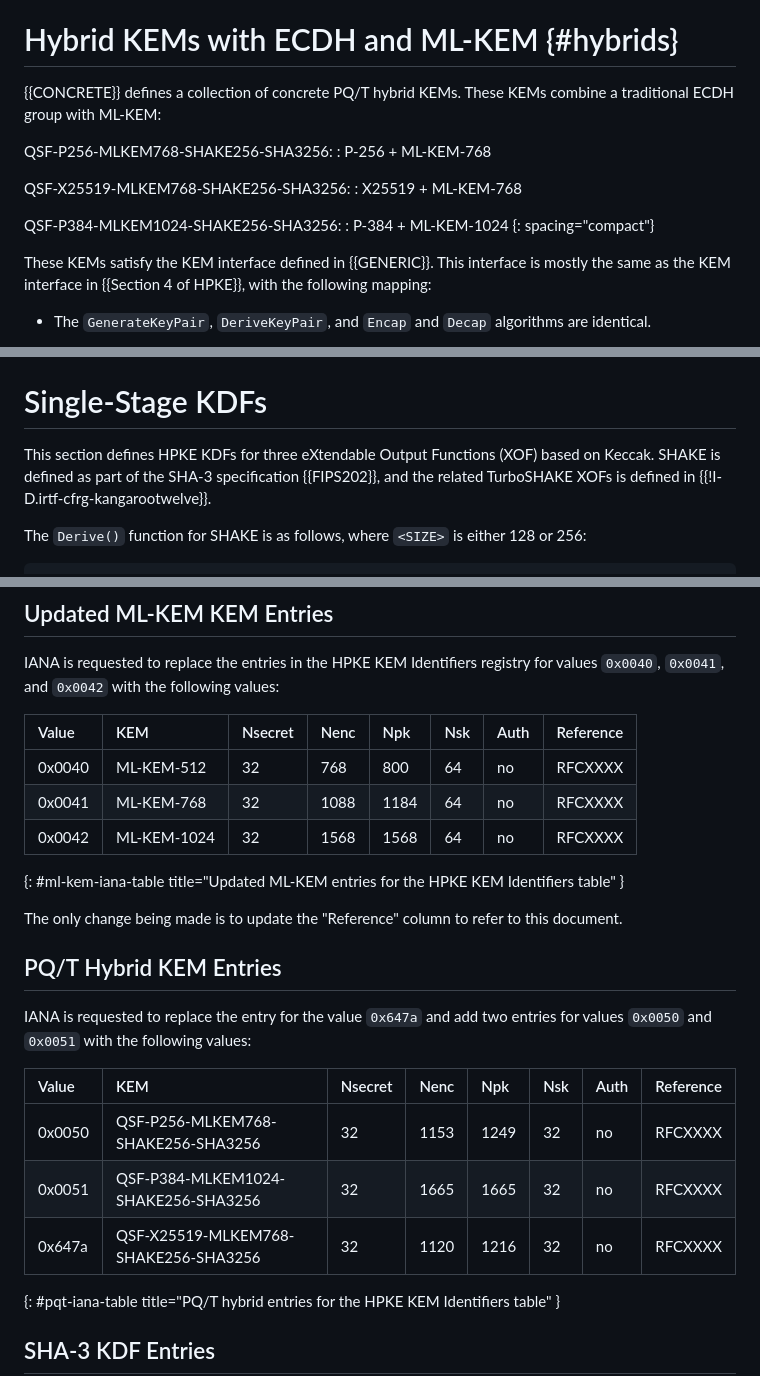
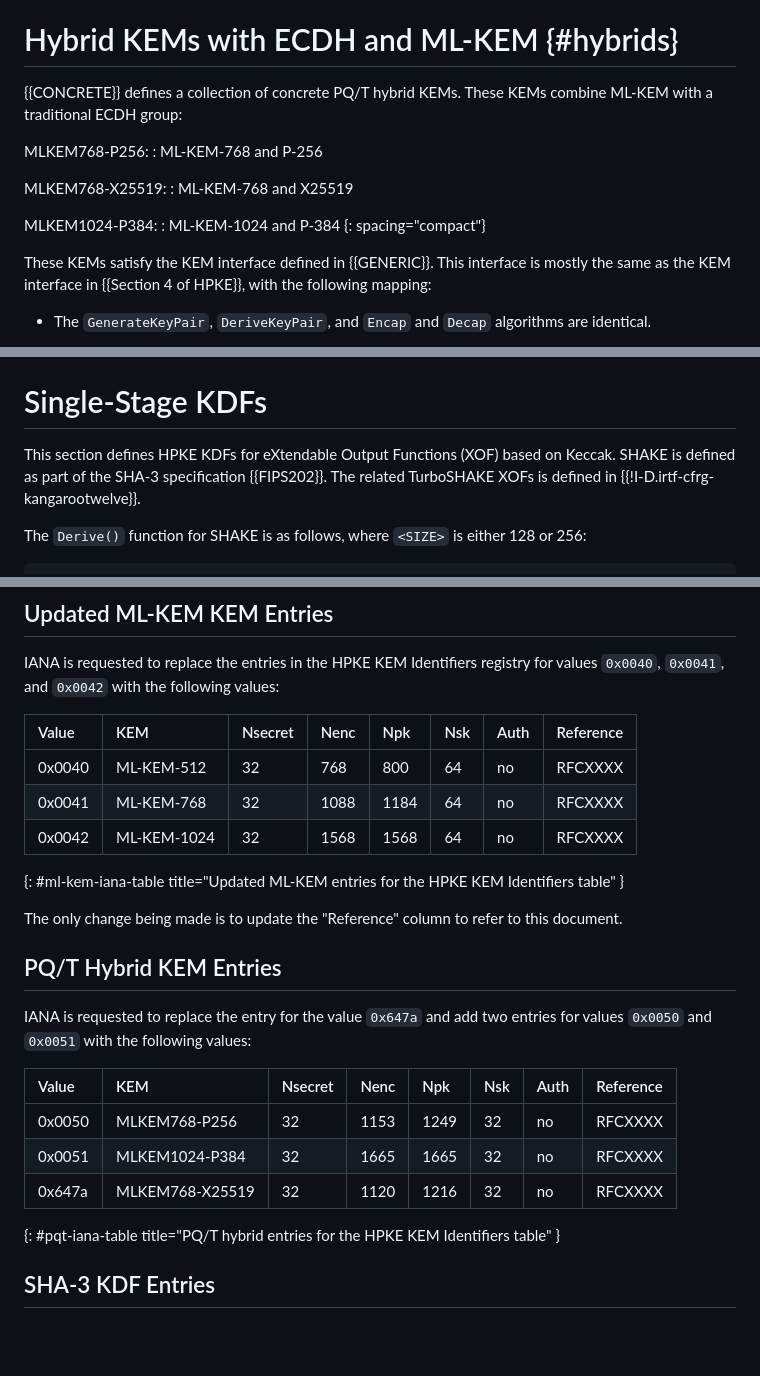
Before and after one commit to hpkewg/hpke-pq, a Markdown page: draft-ietf-hpke-pq.md, 3 parts joined by grey strips. GitHub-like rendering; blank space fills up the shorter version.

Commit message:
Update names; editorial fixes

```diff
--- a/draft-ietf-hpke-pq.md
+++ b/draft-ietf-hpke-pq.md
@@ -221,16 +221,16 @@ specified in {{ml-kem-iana-table}}.
 # Hybrid KEMs with ECDH and ML-KEM {#hybrids}
 
 {{CONCRETE}} defines a collection of concrete PQ/T hybrid KEMs.  These KEMs
-combine a traditional ECDH group with ML-KEM:
+combine ML-KEM with a traditional ECDH group:
 
-QSF-P256-MLKEM768-SHAKE256-SHA3256:
-: P-256 + ML-KEM-768
+MLKEM768-P256:
+: ML-KEM-768 and P-256
 
-QSF-X25519-MLKEM768-SHAKE256-SHA3256:
-: X25519 + ML-KEM-768
+MLKEM768-X25519:
+: ML-KEM-768 and X25519
 
-QSF-P384-MLKEM1024-SHAKE256-SHA3256:
-: P-384 + ML-KEM-1024
+MLKEM1024-P384:
+: ML-KEM-1024 and P-384
 {: spacing="compact"}
 
 These KEMs satisfy the KEM interface defined in {{GENERIC}}.  This interface is
@@ -251,9 +251,9 @@ following mapping:
 
 # Single-Stage KDFs
 
-This section defines HPKE KDFs for three eXtendable Output Functions (XOF) based
-on Keccak.  SHAKE is defined as part of the SHA-3 specification {{FIPS202}}, and
-the related TurboSHAKE XOFs is defined in {{!I-D.irtf-cfrg-kangarootwelve}}.
+This section defines HPKE KDFs for eXtendable Output Functions (XOF) based on
+Keccak.  SHAKE is defined as part of the SHA-3 specification {{FIPS202}}.  The
+related TurboSHAKE XOFs is defined in {{!I-D.irtf-cfrg-kangarootwelve}}.
 
 The `Derive()` function for SHAKE is as follows,
 where `<SIZE>` is either 128 or 256:
@@ -359,11 +360,11 @@ This section requests that IANA perform three actions:
 IANA is requested to replace the entries in the HPKE KEM Identifiers registry
 for values `0x0040`, `0x0041`, and `0x0042` with the following values:
 
-| Value  | KEM         | Nsecret  | Nenc | Npk  | Nsk | Auth | Reference |
-|:-------|:------------|:---------|:-----|:-----|:----|:-----|:----------|
-| 0x0040 | ML-KEM-512  | 32       | 768  | 800  | 64  | no   | RFCXXXX   |
-| 0x0041 | ML-KEM-768  | 32       | 1088 | 1184 | 64  | no   | RFCXXXX   |
-| 0x0042 | ML-KEM-1024 | 32       | 1568 | 1568 | 64  | no   | RFCXXXX   |
+| Value  | KEM         | Nsecret | Nenc | Npk  | Nsk | Auth | Reference |
+|:-------|:------------|:--------|:-----|:-----|:----|:-----|:----------|
+| 0x0040 | ML-KEM-512  | 32      | 768  | 800  | 64  | no   | RFCXXXX   |
+| 0x0041 | ML-KEM-768  | 32      | 1088 | 1184 | 64  | no   | RFCXXXX   |
+| 0x0042 | ML-KEM-1024 | 32      | 1568 | 1568 | 64  | no   | RFCXXXX   |
 {: #ml-kem-iana-table title="Updated ML-KEM entries for the HPKE KEM Identifiers table" }
 
 The only change being made is to update the "Reference" column to refer to this
@@ -374,11 +375,11 @@ document.
 IANA is requested to replace the entry for the value `0x647a` and add two
 entries for values `0x0050` and `0x0051` with the following values:
 
-| Value  | KEM                                  | Nsecret  | Nenc | Npk  | Nsk | Auth | Reference |
-|:-------|:-------------------------------------|:---------|:-----|:-----|:----|:-----|:----------|
-| 0x0050 | QSF-P256-MLKEM768-SHAKE256-SHA3256   | 32       | 1153 | 1249 | 32  | no   | RFCXXXX   |
-| 0x0051 | QSF-P384-MLKEM1024-SHAKE256-SHA3256  | 32       | 1665 | 1665 | 32  | no   | RFCXXXX   |
-| 0x647a | QSF-X25519-MLKEM768-SHAKE256-SHA3256 | 32       | 1120 | 1216 | 32  | no   | RFCXXXX   |
+| Value  | KEM             | Nsecret | Nenc | Npk  | Nsk | Auth | Reference |
+|:-------|:----------------|:--------|:-----|:-----|:----|:-----|:----------|
+| 0x0050 | MLKEM768-P256   | 32      | 1153 | 1249 | 32  | no   | RFCXXXX   |
+| 0x0051 | MLKEM1024-P384  | 32      | 1665 | 1665 | 32  | no   | RFCXXXX   |
+| 0x647a | MLKEM768-X25519 | 32      | 1120 | 1216 | 32  | no   | RFCXXXX   |
 {: #pqt-iana-table title="PQ/T hybrid entries for the HPKE KEM Identifiers table" }
 
 ## SHA-3 KDF Entries
```
Also changed, not shown: other parts of draft-ietf-hpke-pq.md (+3 -2 lines).
